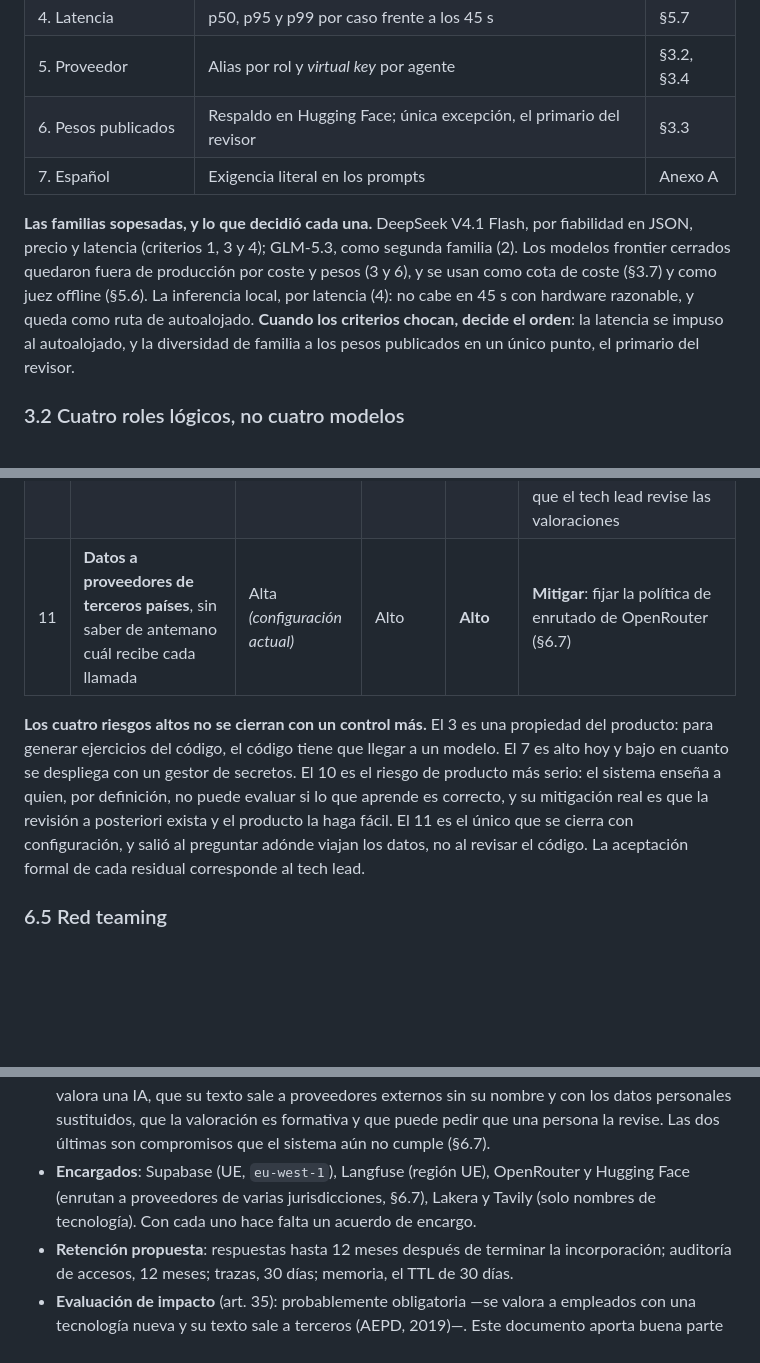
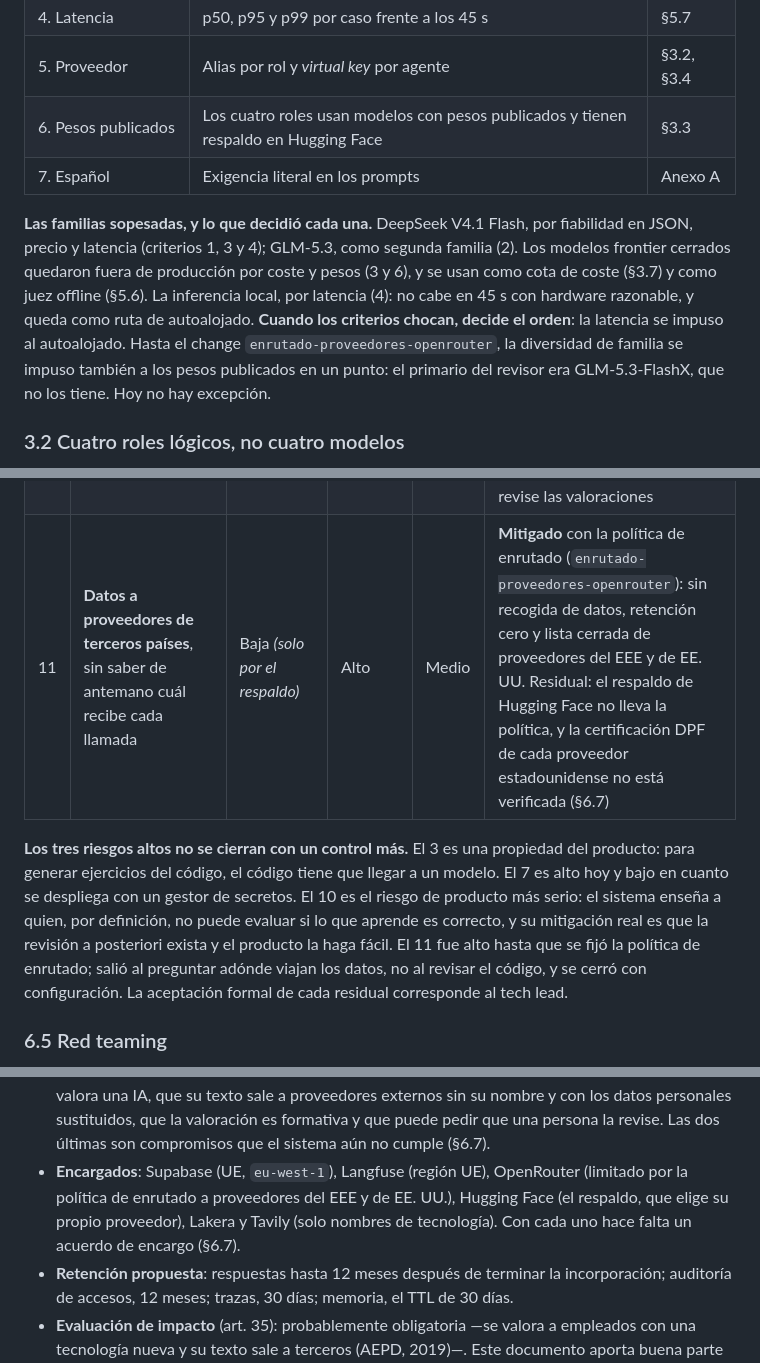
Before and after one commit to Mapeldorf/JuniorTrainer, a Markdown page: capstone/juniortrainer-capstone.md, 3 parts joined by grey strips. Drawn GitHub-style; blank space fills up the shorter version.

```diff
--- a/capstone/juniortrainer-capstone.md
+++ b/capstone/juniortrainer-capstone.md
@@ -494,7 +494,7 @@ preferencia. Los siete salen de los requisitos de §1.4:
 | 3. Coste | Coste facturado por agente y por campaña, y frente a un modelo de referencia | §3.7 |
 | 4. Latencia | p50, p95 y p99 por caso frente a los 45 s | §5.7 |
 | 5. Proveedor | Alias por rol y *virtual key* por agente | §3.2, §3.4 |
-| 6. Pesos publicados | Respaldo en Hugging Face; única excepción, el primario del revisor | §3.3 |
+| 6. Pesos publicados | Los cuatro roles usan modelos con pesos publicados y tienen respaldo en Hugging Face | §3.3 |
 | 7. Español | Exigencia literal en los prompts | Anexo A |
 
 **Las familias sopesadas, y lo que decidió cada una.** DeepSeek V4.1 Flash, por
@@ -503,8 +503,9 @@ familia (2). Los modelos frontier cerrados quedaron fuera de producción por cos
 pesos (3 y 6), y se usan como cota de coste (§3.7) y como juez offline (§5.6). La
 inferencia local, por latencia (4): no cabe en 45 s con hardware razonable, y queda
 como ruta de autoalojado. **Cuando los criterios chocan, decide el orden**: la
-latencia se impuso al autoalojado, y la diversidad de familia a los pesos publicados
-en un único punto, el primario del revisor.
+latencia se impuso al autoalojado. Hasta el change `enrutado-proveedores-openrouter`,
+la diversidad de familia se impuso también a los pesos publicados en un punto: el
+primario del revisor era GLM-5.3-FlashX, que no los tiene. Hoy no hay excepción.
 
 ### 3.2 Cuatro roles lógicos, no cuatro modelos
 
@@ -1569,16 +1581,17 @@ calidad de un resultado.
 | 8 | Degradación silenciosa del respaldo | Media | Medio | Medio | Medido: equivalente en lo esencial (§5.7); su coste, estimado |
 | 9 | Falso positivo de guardarraíl que rompe el servicio | Baja *(tras el arreglo)* | Alto | Medio | Mitigado en origen con la redacción por campo |
 | 10 | **Contenido incorrecto enseñado como correcto** | Media | Alto | **Alto** | **Aceptar con mitigación**: aprobación humana de los ejercicios y doble pasada sobre la justificación; el veredicto lo decide solo el evaluador. Condicionado a que el tech lead revise las valoraciones |
-| 11 | **Datos a proveedores de terceros países**, sin saber de antemano cuál recibe cada llamada | Alta *(configuración actual)* | Alto | **Alto** | **Mitigar**: fijar la política de enrutado de OpenRouter (§6.7) |
-
-**Los cuatro riesgos altos no se cierran con un control más.** El 3 es una propiedad
+| 11 | **Datos a proveedores de terceros países**, sin saber de antemano cuál recibe cada llamada | Baja *(solo por el respaldo)* | Alto | Medio | **Mitigado** con la política de enrutado (`enrutado-proveedores-openrouter`): sin recogida de datos, retención cero y lista cerrada de proveedores del EEE y de EE. UU. Residual: el respaldo de Hugging Face no lleva la política, y la certificación DPF de cada proveedor estadounidense no está verificada (§6.7) |
+
+**Los tres riesgos altos no se cierran con un control más.** El 3 es una propiedad
 del producto: para generar ejercicios del código, el código tiene que llegar a un
 modelo. El 7 es alto hoy y bajo en cuanto se despliega con un gestor de secretos. El
 10 es el riesgo de producto más serio: el sistema enseña a quien, por definición, no
 puede evaluar si lo que aprende es correcto, y su mitigación real es que la revisión
-a posteriori exista y el producto la haga fácil. El 11 es el único que se cierra con
-configuración, y salió al preguntar adónde viajan los datos, no al revisar el
-código. La aceptación formal de cada residual corresponde al tech lead.
+a posteriori exista y el producto la haga fácil. El 11 fue alto hasta que se fijó la
+política de enrutado; salió al preguntar adónde viajan los datos, no al revisar el
+código, y se cerró con configuración. La aceptación formal de cada residual
+corresponde al tech lead.
 
 ### 6.5 Red teaming
 
@@ -1673,9 +1686,10 @@ delegado de protección de datos de cada empresa, no asesoramiento jurídico.
   nombre y con los datos personales sustituidos, que la valoración es formativa y
   que puede pedir que una persona la revise. Las dos últimas son compromisos que el
   sistema aún no cumple (§6.7).
-- **Encargados**: Supabase (UE, `eu-west-1`), Langfuse (región UE), OpenRouter y
-  Hugging Face (enrutan a proveedores de varias jurisdicciones, §6.7), Lakera y
-  Tavily (solo nombres de tecnología). Con cada uno hace falta un acuerdo de encargo.
+- **Encargados**: Supabase (UE, `eu-west-1`), Langfuse (región UE), OpenRouter
+  (limitado por la política de enrutado a proveedores del EEE y de EE. UU.), Hugging
+  Face (el respaldo, que elige su propio proveedor), Lakera y Tavily (solo nombres de
+  tecnología). Con cada uno hace falta un acuerdo de encargo (§6.7).
 - **Retención propuesta**: respuestas hasta 12 meses después de terminar la
   incorporación; auditoría de accesos, 12 meses; trazas, 30 días; memoria, el TTL de
   30 días.
```
Also changed, not shown: other parts of capstone/juniortrainer-capstone.md (+51 -31 lines), capstone/README.md (+2 -1 lines).
